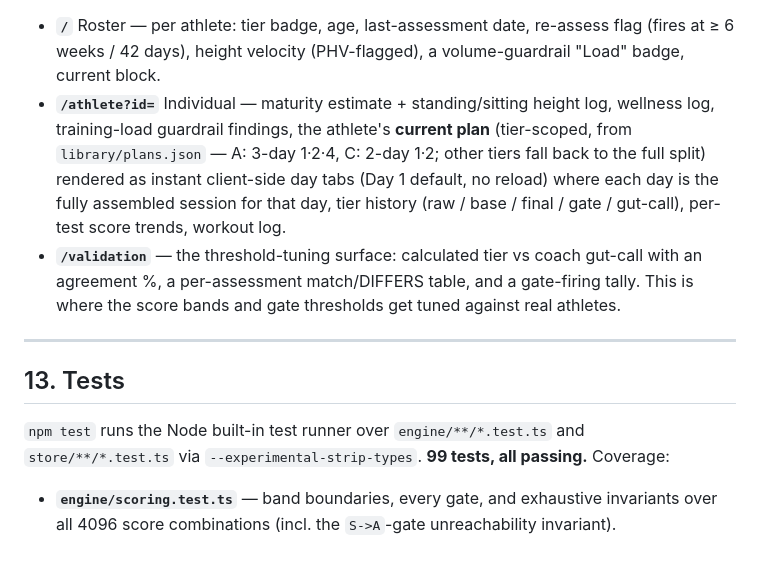
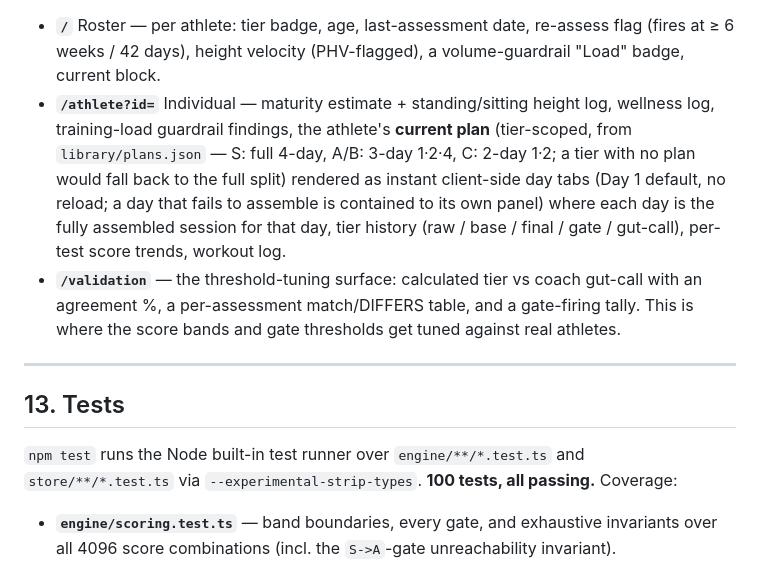
Before and after one commit to dgoodly/youth-coaching-command-center, a Markdown page: AS_BUILT_SPEC.md, the part around the change. Rendered like a GitHub page.

Commit message:
docs: sync AS_BUILT_SPEC (100 tests; all tiers have plans)

```diff
--- a/AS_BUILT_SPEC.md
+++ b/AS_BUILT_SPEC.md
@@ -347,8 +347,9 @@ Plain `node:http`, no deps, server-rendered HTML read live from the JSON store.
   ≥ 6 weeks / 42 days), height velocity (PHV-flagged), a volume-guardrail "Load" badge, current block.
 - **`/athlete?id=`** Individual — maturity estimate + standing/sitting height log, wellness log,
   training-load guardrail findings, the athlete's **current plan** (tier-scoped, from
-  `library/plans.json` — A: 3-day 1·2·4, C: 2-day 1·2; other tiers fall back to the full split)
-  rendered as instant client-side day tabs (Day 1 default, no reload) where each day is the fully
+  `library/plans.json` — S: full 4-day, A/B: 3-day 1·2·4, C: 2-day 1·2; a tier with no plan would
+  fall back to the full split) rendered as instant client-side day tabs (Day 1 default, no reload;
+  a day that fails to assemble is contained to its own panel) where each day is the fully
   assembled session for that day, tier history (raw / base / final / gate / gut-call), per-test
   score trends, workout log.
 - **`/validation`** — the threshold-tuning surface: calculated tier vs coach gut-call with an
@@ -360,7 +361,7 @@ Plain `node:http`, no deps, server-rendered HTML read live from the JSON store.
 ## 13. Tests
 
 `npm test` runs the Node built-in test runner over `engine/**/*.test.ts` and `store/**/*.test.ts`
-via `--experimental-strip-types`. **99 tests, all passing.** Coverage:
+via `--experimental-strip-types`. **100 tests, all passing.** Coverage:
 
 - **`engine/scoring.test.ts`** — band boundaries, every gate, and exhaustive invariants over all
   4096 score combinations (incl. the `S->A`-gate unreachability invariant).
```
